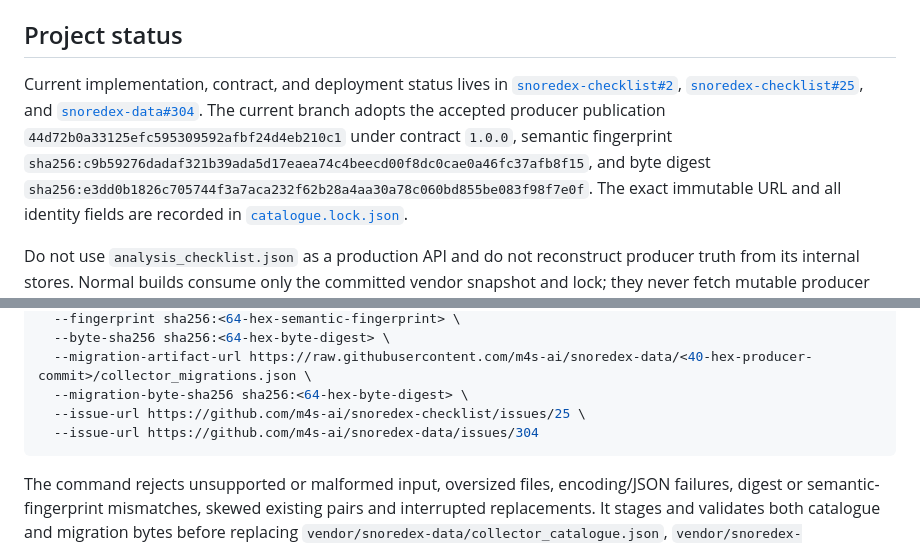
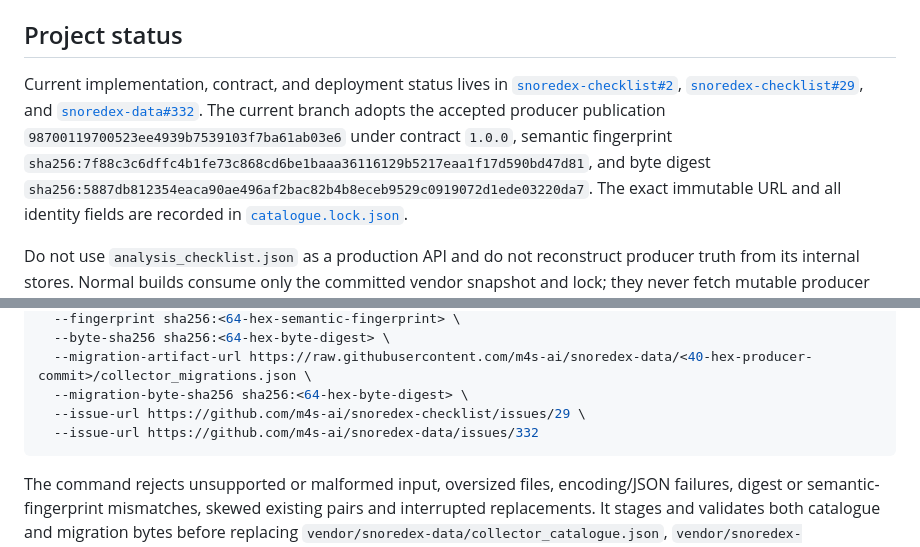
Before and after one commit to m4s-ai/snoredex-checklist, a Markdown page: README.md, 2 parts joined by grey strips. GitHub-like rendering.

Commit message:
docs: refresh catalogue provenance

````diff
--- a/README.md
+++ b/README.md
@@ -10,12 +10,12 @@ belongs only to this consumer and stays in the browser.
 
 Current implementation, contract, and deployment status lives in
 [`snoredex-checklist#2`](https://github.com/m4s-ai/snoredex-checklist/issues/2),
-[`snoredex-checklist#25`](https://github.com/m4s-ai/snoredex-checklist/issues/25), and
-[`snoredex-data#304`](https://github.com/m4s-ai/snoredex-data/issues/304). The current branch
-adopts the accepted producer publication `44d72b0a33125efc595309592afbf24d4eb210c1` under
+[`snoredex-checklist#29`](https://github.com/m4s-ai/snoredex-checklist/issues/29), and
+[`snoredex-data#332`](https://github.com/m4s-ai/snoredex-data/issues/332). The current branch
+adopts the accepted producer publication `98700119700523ee4939b7539103f7ba61ab03e6` under
 contract `1.0.0`, semantic fingerprint
-`sha256:c9b59276dadaf321b39ada5d17eaea74c4beecd00f8dc0cae0a46fc37afb8f15`, and byte digest
-`sha256:e3dd0b1826c705744f3a7aca232f62b28a4aa30a78c060bd855be083f98f7e0f`.
+`sha256:7f88c3c6dffc4b1fe73c868cd6be1baaa36116129b5217eaa1f17d590bd47d81`, and byte digest
+`sha256:5887db812354eaca90ae496af2bac82b4b8eceb9529c0919072d1ede03220da7`.
 The exact immutable URL and all identity fields are recorded in [`catalogue.lock.json`](catalogue.lock.json).
 
 Do not use `analysis_checklist.json` as a production API and do not reconstruct producer truth from
@@ -158,8 +158,8 @@ npm run sync:catalogue -- \
   --byte-sha256 sha256:<64-hex-byte-digest> \
   --migration-artifact-url https://raw.githubusercontent.com/m4s-ai/snoredex-data/<40-hex-producer-commit>/collector_migrations.json \
   --migration-byte-sha256 sha256:<64-hex-byte-digest> \
-  --issue-url https://github.com/m4s-ai/snoredex-checklist/issues/25 \
-  --issue-url https://github.com/m4s-ai/snoredex-data/issues/304
+  --issue-url https://github.com/m4s-ai/snoredex-checklist/issues/29 \
+  --issue-url https://github.com/m4s-ai/snoredex-data/issues/332
 ```
 
 The command rejects unsupported or malformed input, oversized files, encoding/JSON failures,
````
